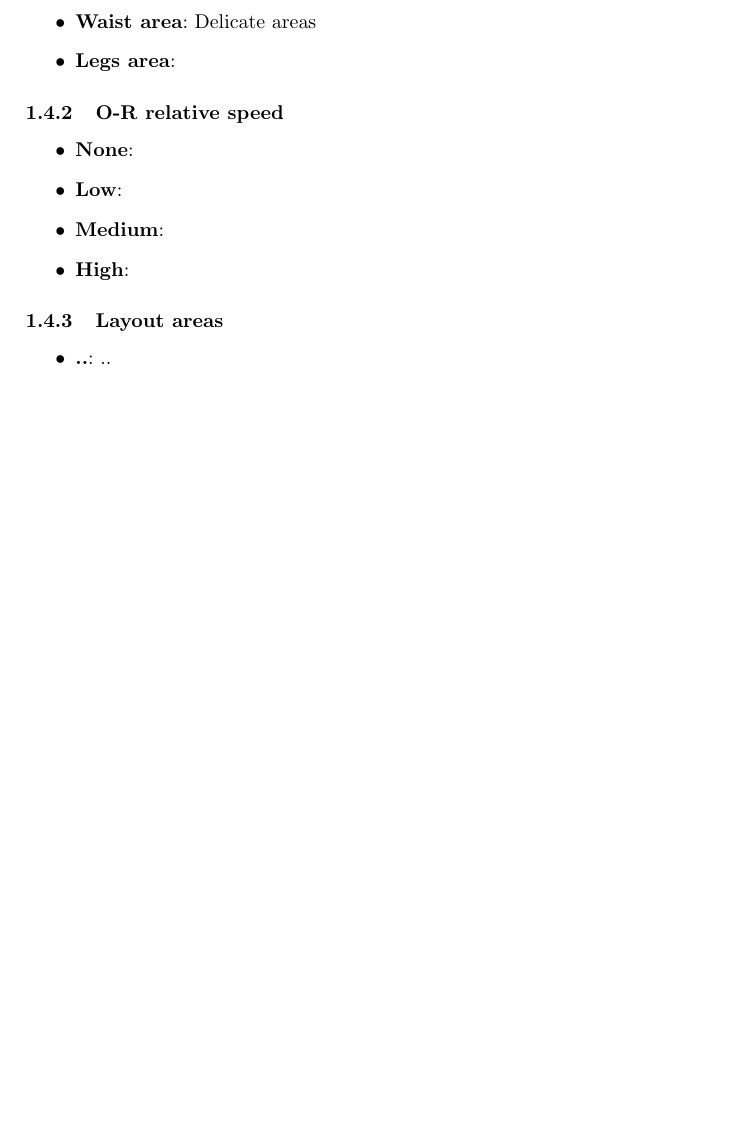
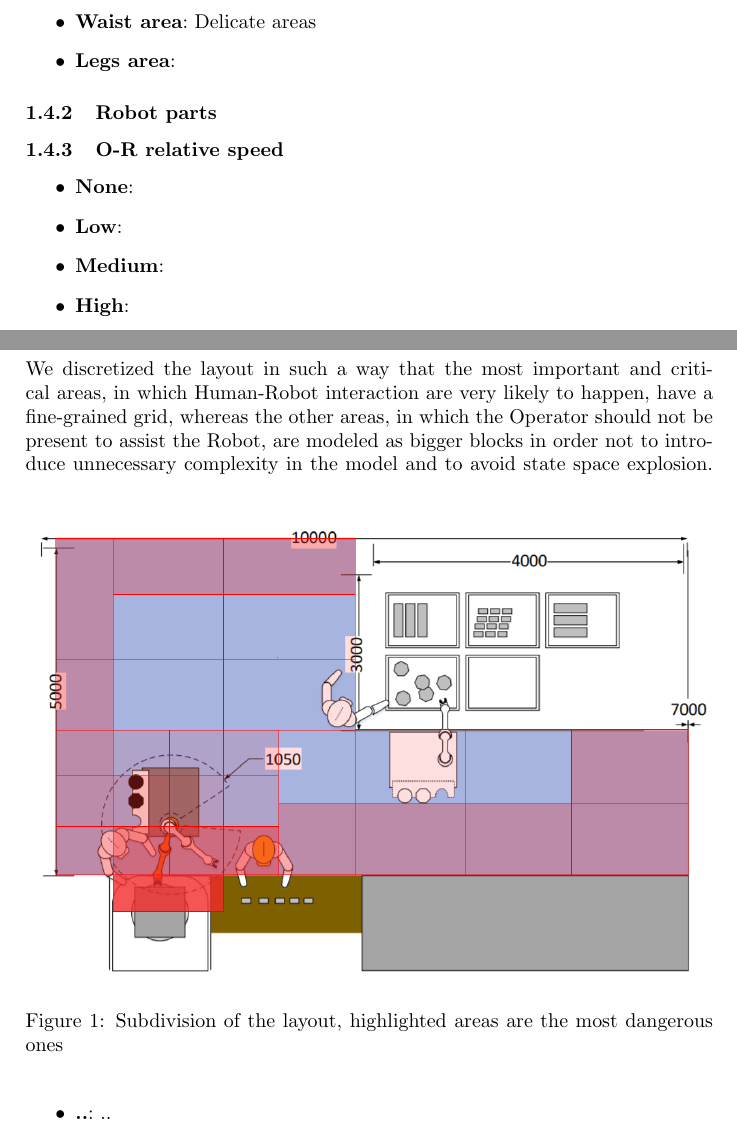
Before and after one commit to mirkomantovani/Formal-Methods-Concurrent-Real-Time, a LaTeX document (document.tex): part of page 3 of 5 before the commit and two parts of pages 3 and 4 of 6 after it, the two joined at a grey line, cut so that both start at the same text, the shorter picture padded with empty space. Compiled offline with pdfLaTeX.

Commit message:
Modified layout subdivision and description after meeting with professor

```diff
--- a/document.tex
+++ b/document.tex
@@ -82,6 +82,8 @@ scheme with areas subdivision
 	\item \textbf{Legs area}:\@
 \end{itemize}
 
+\subsubsection{Robot parts}
+
 \subsubsection{O-R relative speed}
 \begin{itemize}
 	\item \textbf{None}:\@
@@ -91,6 +93,13 @@ scheme with areas subdivision
 \end{itemize}
 
 \subsubsection{Layout areas}
+We discretized the layout in such a way that the most important and critical areas, in which Human-Robot interaction are very likely to happen, have a fine-grained grid, whereas the other areas, in which the Operator should not be present to assist the Robot, are modeled as bigger blocks in order not to introduce unnecessary complexity in the model and to avoid state space explosion.
+\begin{figure}[htp]
+\includegraphics[width=\textwidth]{images/layout}
+\caption{Subdivision of the layout, highlighted areas are the most dangerous ones}
+\label{fig:layout}
+\end{figure}
+
 \begin{itemize}
 	\item \textbf{..}:\@ ..
 \end{itemize}
```
Also changed, not shown: images/layout.png (added), layout subdivision/layoutKUKA2.png (added), 1 other file.
